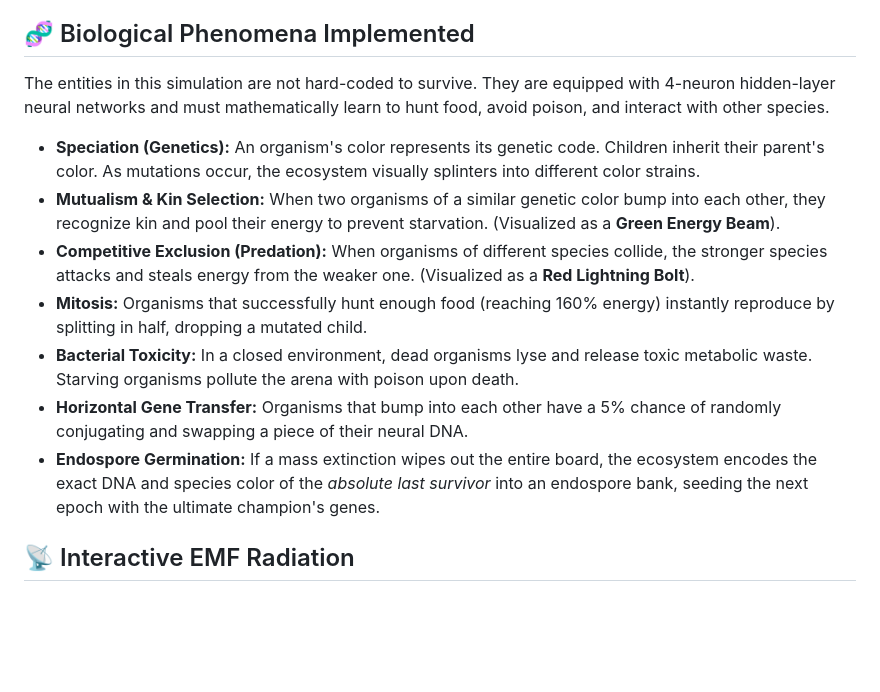
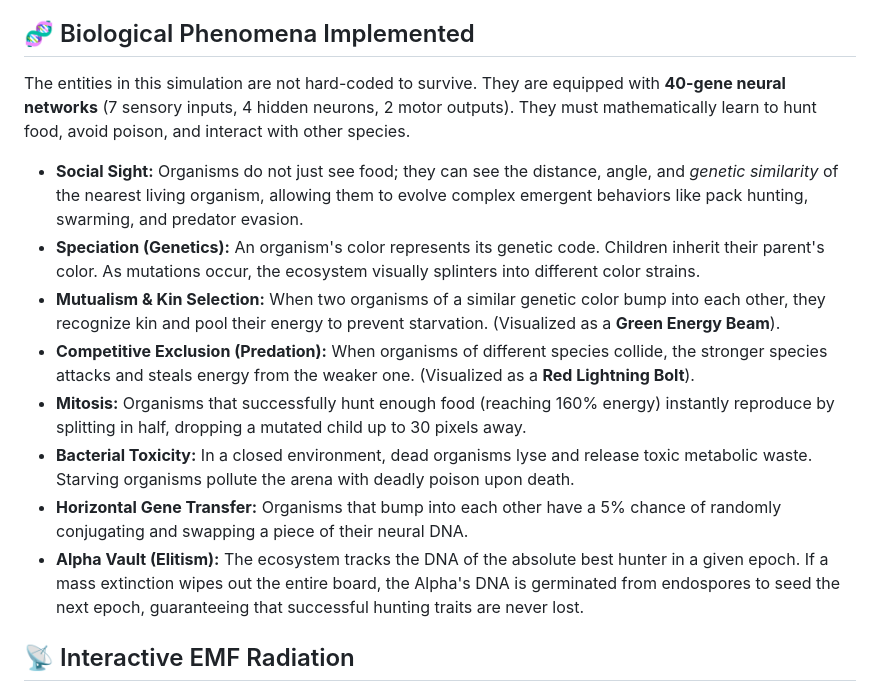
Before and after one commit to titasmallick/petriChip, a Markdown page: README.md, the part around the change. GitHub-like rendering; blank space fills up the shorter version.

Commit message:
Update README to include 40-gene architecture, Social Sight, and Alpha Vault mechanics

```diff
--- a/README.md
+++ b/README.md
@@ -6,15 +6,16 @@ This project is a biologically-inspired artificial life simulation. The ESP32 ho
 
 ## 🧬 Biological Phenomena Implemented
 
-The entities in this simulation are not hard-coded to survive. They are equipped with 4-neuron hidden-layer neural networks and must mathematically learn to hunt food, avoid poison, and interact with other species.
+The entities in this simulation are not hard-coded to survive. They are equipped with **40-gene neural networks** (7 sensory inputs, 4 hidden neurons, 2 motor outputs). They must mathematically learn to hunt food, avoid poison, and interact with other species.
 
+* **Social Sight:** Organisms do not just see food; they can see the distance, angle, and *genetic similarity* of the nearest living organism, allowing them to evolve complex emergent behaviors like pack hunting, swarming, and predator evasion.
 * **Speciation (Genetics):** An organism's color represents its genetic code. Children inherit their parent's color. As mutations occur, the ecosystem visually splinters into different color strains.
 * **Mutualism & Kin Selection:** When two organisms of a similar genetic color bump into each other, they recognize kin and pool their energy to prevent starvation. (Visualized as a **Green Energy Beam**).
 * **Competitive Exclusion (Predation):** When organisms of different species collide, the stronger species attacks and steals energy from the weaker one. (Visualized as a **Red Lightning Bolt**).
-* **Mitosis:** Organisms that successfully hunt enough food (reaching 160% energy) instantly reproduce by splitting in half, dropping a mutated child.
-* **Bacterial Toxicity:** In a closed environment, dead organisms lyse and release toxic metabolic waste. Starving organisms pollute the arena with poison upon death.
+* **Mitosis:** Organisms that successfully hunt enough food (reaching 160% energy) instantly reproduce by splitting in half, dropping a mutated child up to 30 pixels away.
+* **Bacterial Toxicity:** In a closed environment, dead organisms lyse and release toxic metabolic waste. Starving organisms pollute the arena with deadly poison upon death.
 * **Horizontal Gene Transfer:** Organisms that bump into each other have a 5% chance of randomly conjugating and swapping a piece of their neural DNA.
-* **Endospore Germination:** If a mass extinction wipes out the entire board, the ecosystem encodes the exact DNA and species color of the *absolute last survivor* into an endospore bank, seeding the next epoch with the ultimate champion's genes.
+* **Alpha Vault (Elitism):** The ecosystem tracks the DNA of the absolute best hunter in a given epoch. If a mass extinction wipes out the entire board, the Alpha's DNA is germinated from endospores to seed the next epoch, guaranteeing that successful hunting traits are never lost.
 
 ## 📡 Interactive EMF Radiation
 
```
